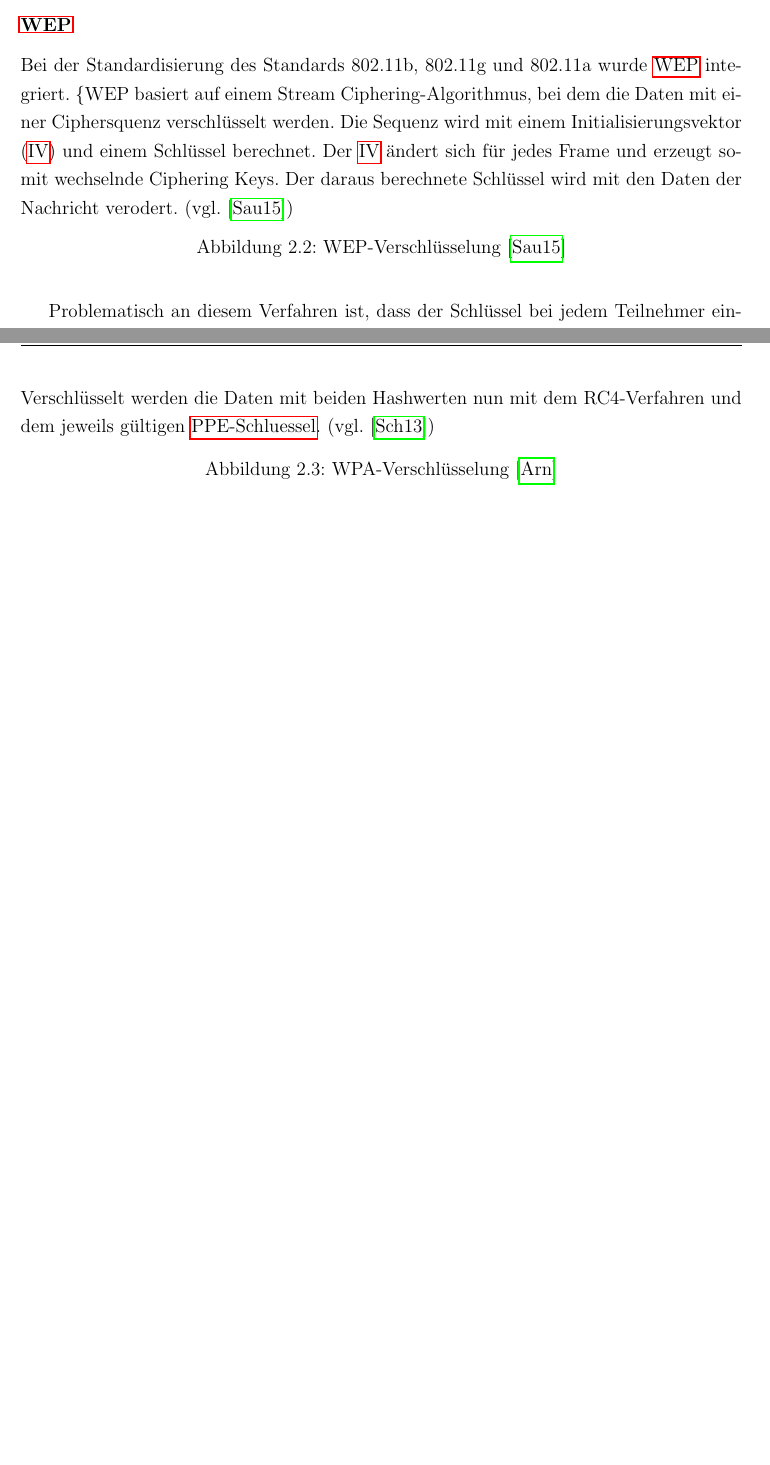
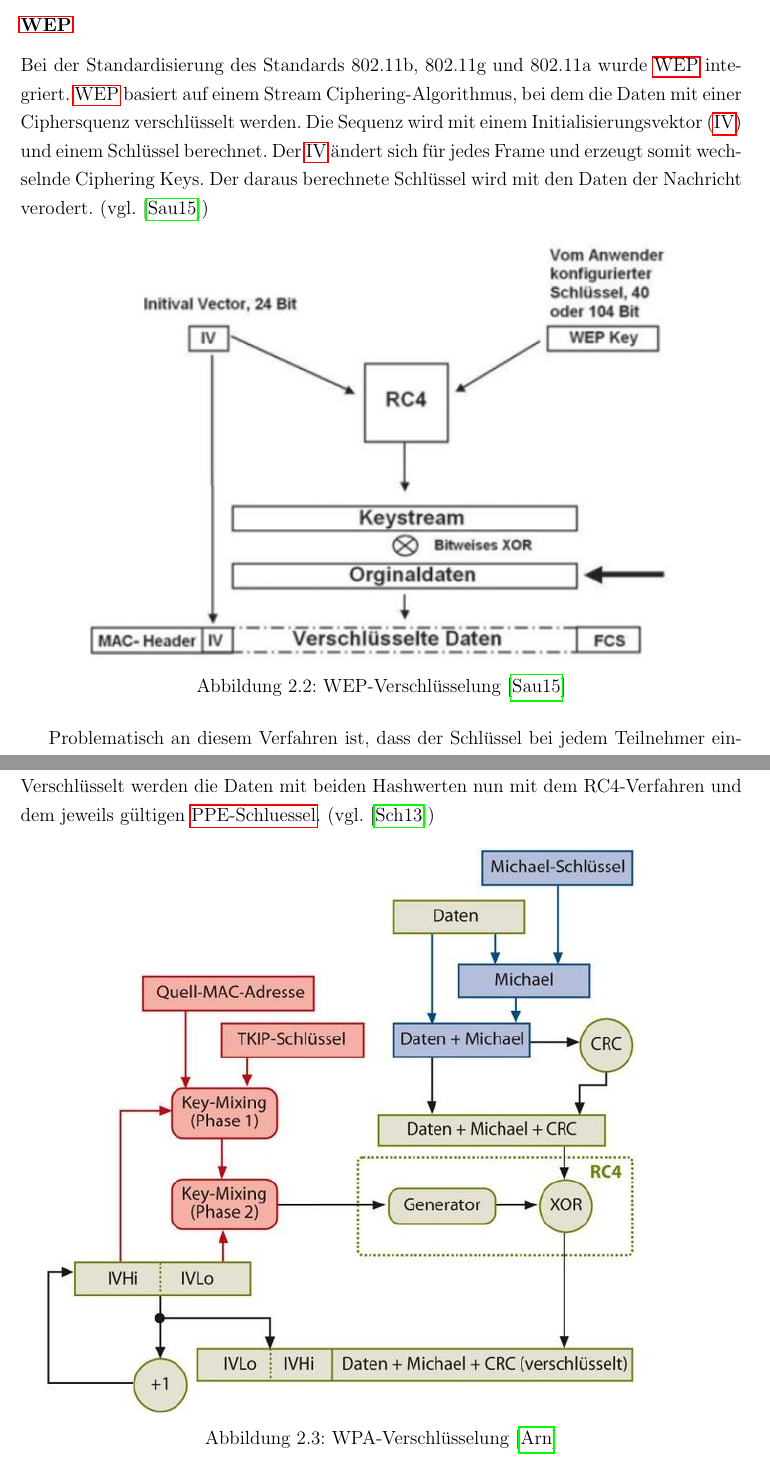
Before and after one commit to Harm86/Studienarbeit, a LaTeX document (Projektarbeit.tex, which reads Kapitel/2/Kapitel2.tex): two parts of pages 16 and 17 of 32 before the commit and two parts of pages 16 and 17 of 33 after it, joined at a grey line, cut so that both start at the same text, the shorter picture padded with empty space. Compiled offline with pdfLaTeX; an older LaTeX class or package is replaced by its successor.

Commit message:
txs auto checkin

```diff
--- a/Kapitel/2/Kapitel2.tex
+++ b/Kapitel/2/Kapitel2.tex
@@ -89,11 +89,11 @@ Die Vernetzung erfolgt über ein Funknetz nach dem WLAN-Standard 802.11n.
 Da WLAN die Luft als Übertragungsmedium verwendet und jeder darauf zugreifen kann, verdient die Verschlüsselung des Datenverkehrs besondere Aufmerksamkeit. Die Verschlüsselung verhindert, dass dritte die Kommunikation des Endgeräts mit dem Access-Point mitlesen können. Verschlüsselung hat allerdings das Problem, dass beide Geräte ein Geheimnis teilen müssen. Dieses Geheimnis wird Schlüssel genannt. Es gibt aktuell drei Verschlüsselungsverfahren, die verwendet werden können. \ac{WEP} und \ac{WPA} sind aber bereits geknackt und somit nicht mehr sicher.
 
 \subsubsection{\ac{WEP}}
-Bei der Standardisierung des Standards 802.11b, 802.11g und 802.11a wurde \ac{WEP} integriert. \{WEP} basiert auf einem Stream Ciphering-Algorithmus, bei dem die Daten mit einer Ciphersquenz verschlüsselt werden. Die Sequenz wird mit einem \ac{IV} und einem Schlüssel berechnet. Der \ac{IV} ändert sich für jedes Frame und erzeugt somit wechselnde Ciphering Keys. Der daraus berechnete Schlüssel wird mit den Daten der Nachricht verodert. (vgl. \cite{SWB-430171331})
+Bei der Standardisierung des Standards 802.11b, 802.11g und 802.11a wurde \ac{WEP} integriert. \ac{WEP} basiert auf einem Stream Ciphering-Algorithmus, bei dem die Daten mit einer Ciphersquenz verschlüsselt werden. Die Sequenz wird mit einem \ac{IV} und einem Schlüssel berechnet. Der \ac{IV} ändert sich für jedes Frame und erzeugt somit wechselnde Ciphering Keys. Der daraus berechnete Schlüssel wird mit den Daten der Nachricht verodert. (vgl. \cite{SWB-430171331})
 
 \begin{figure} [htb]
 \begin{centering}
-%\includegraphics{Bilder/wep_funktionsweise.jpg}
+\includegraphics{Bilder/wep_funktionsweise.jpg}
 \caption[WEP-Verschlüsselung]{WEP-Verschlüsselung \cite{SWB-430171331}}
 \label{wep_funktionsweise}
 \end{centering}
@@ -112,7 +112,7 @@ Der MICHAEL-Schlüssel und die unverschlüsselten Daten werden an die schlüssel
 
 \begin{figure} [htb]
 \begin{centering}
-%\includegraphics[scale=0.6]{Bilder/wpa_funktionsweise.jpg}
+\includegraphics[scale=0.6]{Bilder/wpa_funktionsweise.jpg}
 \caption[WPA-Verschlüsselung]{WPA-Verschlüsselung \cite{Heise-WLAN}}
 \label{wpa_funktionsweise}
 \end{centering}
```
